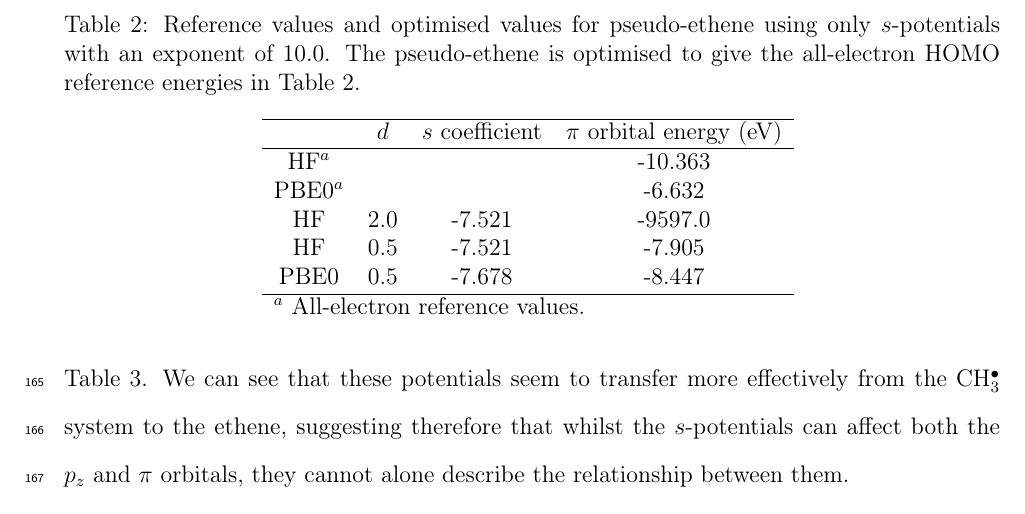
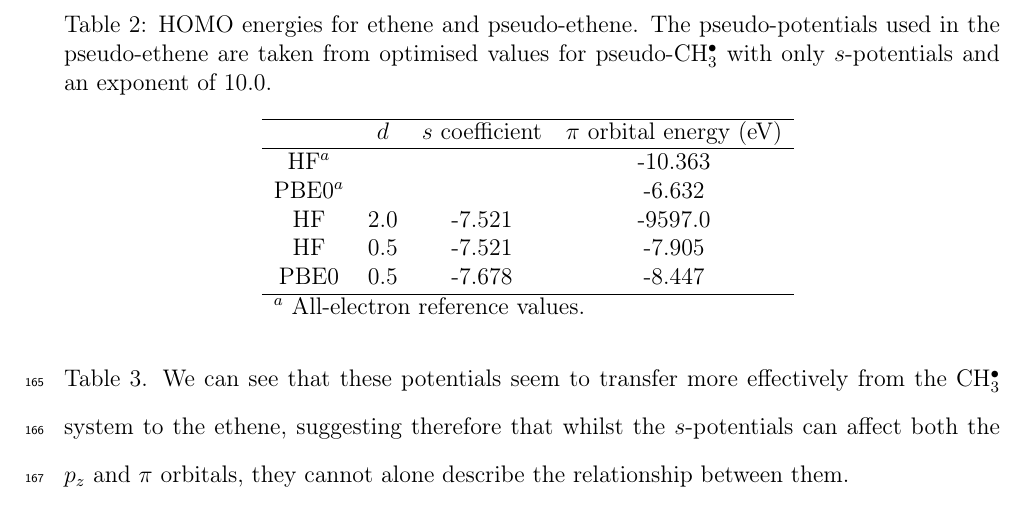
Before and after one commit to cvzj57/paper_06_17, a LaTeX paper (main.tex): part of page 10 of 21, cut at the place of the change. Compiled offline with pdfLaTeX.

Commit message:
Caption Table 2

```diff
--- a/main.tex
+++ b/main.tex
@@ -505,7 +505,8 @@ Next, we take some of these potentials to create a pseudo-ethene system, with th
 %\end{table}
 
 \begin{table}[ht]
-\caption{Reference values and optimised values for pseudo-ethene using only \(s\)-potentials with an exponent of 10.0. The pseudo-ethene is optimised to give the all-electron HOMO reference energies in Table \ref{table:ethene_s_pseudo}.}
+\caption{HOMO energies for ethene and pseudo-ethene. The pseudo-potentials used in the pseudo-ethene are taken from optimised values for
+pseudo-CH\(^{\bullet}_{3}\) with only \(s\)-potentials and an exponent of 10.0.}
 \begin{tabular}{c c c c}
 \hline
 %\multicolumn{3}{c}{Reference} \\
```
